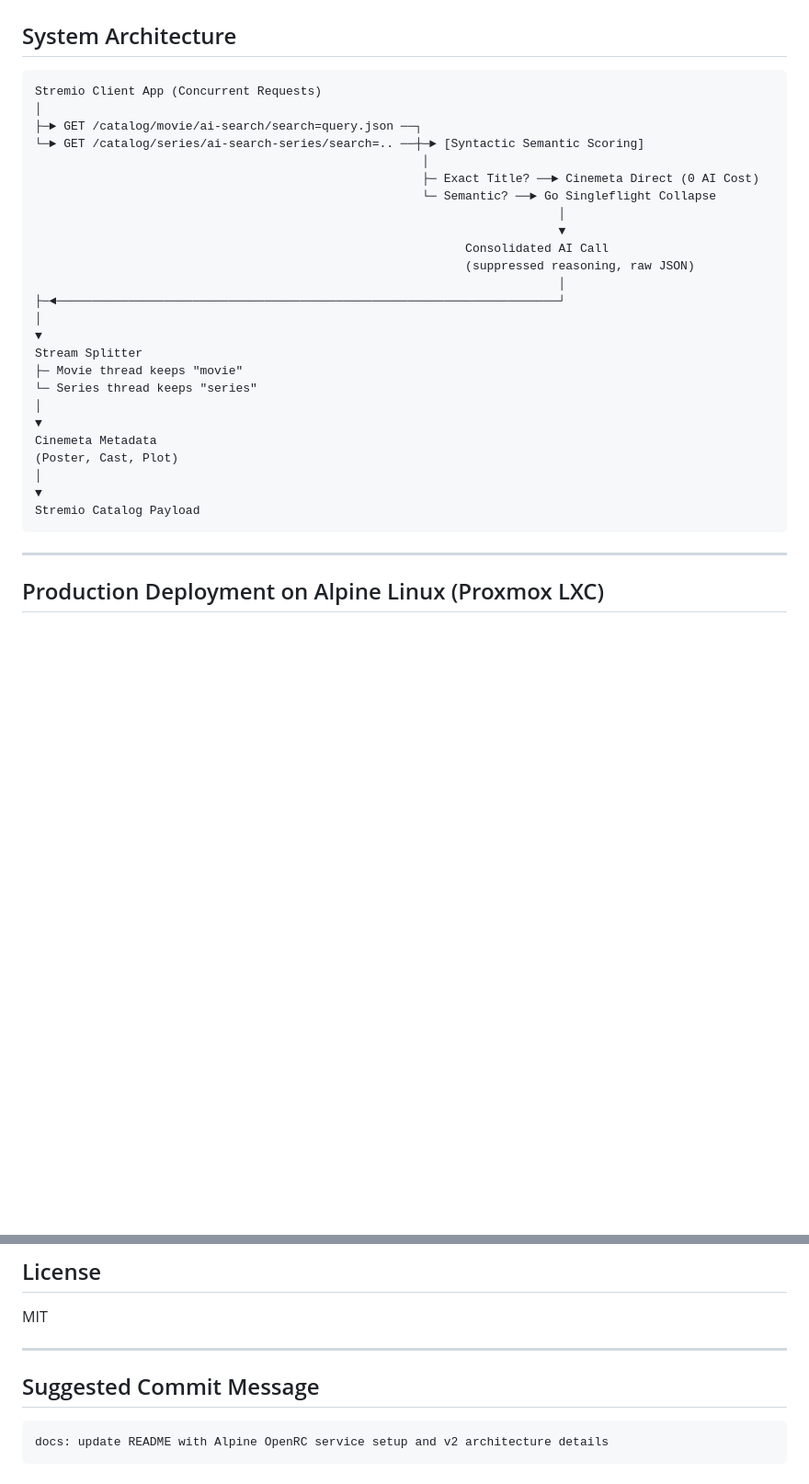
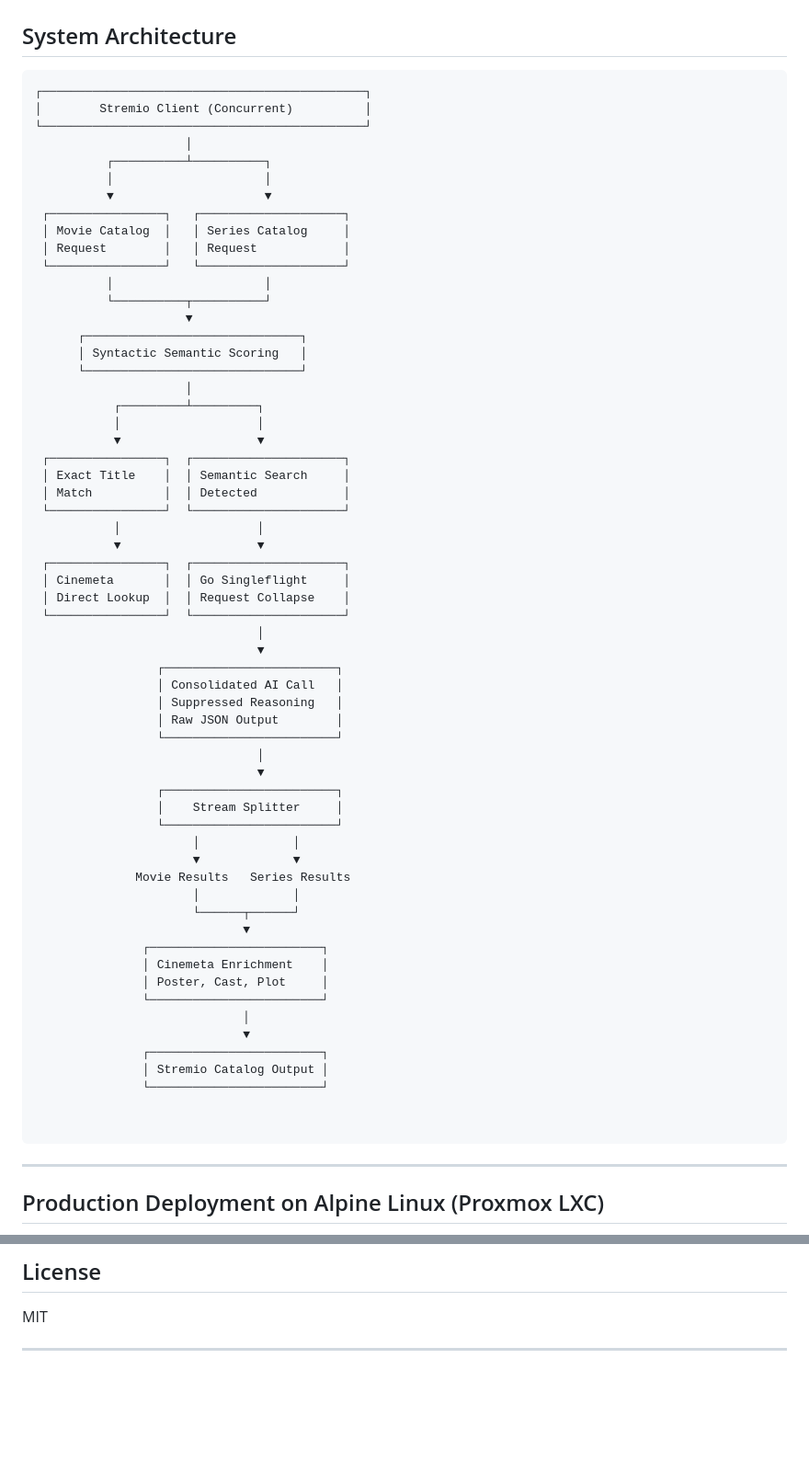
Before and after one commit to kiskey/aiflix, a Markdown page: README.md, 2 parts joined by grey strips. Shown at 92% size. Rendered like a GitHub page; blank space fills up the shorter version.

````diff
--- a/README.md
+++ b/README.md
@@ -20,31 +20,66 @@ Multi-provider, hot-reloadable, low-latency, and content-filtered natural langua
 ## System Architecture
 
 ```text
-Stremio Client App (Concurrent Requests)
-│
-├─► GET /catalog/movie/ai-search/search=query.json ──┐
-└─► GET /catalog/series/ai-search-series/search=.. ──┼─► [Syntactic Semantic Scoring]
-                                                      │
-                                                      ├─ Exact Title? ──► Cinemeta Direct (0 AI Cost)
-                                                      └─ Semantic? ──► Go Singleflight Collapse
-                                                                         │
-                                                                         ▼
-                                                            Consolidated AI Call
-                                                            (suppressed reasoning, raw JSON)
-                                                                         │
-├─◄──────────────────────────────────────────────────────────────────────┘
-│
-▼
-Stream Splitter
-├─ Movie thread keeps "movie"
-└─ Series thread keeps "series"
-│
-▼
-Cinemeta Metadata
-(Poster, Cast, Plot)
-│
-▼
-Stremio Catalog Payload
+┌─────────────────────────────────────────────┐
+│        Stremio Client (Concurrent)          │
+└─────────────────────────────────────────────┘
+                     │
+          ┌──────────┴──────────┐
+          │                     │
+          ▼                     ▼
+ ┌────────────────┐   ┌────────────────────┐
+ │ Movie Catalog  │   │ Series Catalog     │
+ │ Request        │   │ Request            │
+ └────────────────┘   └────────────────────┘
+          │                     │
+          └──────────┬──────────┘
+                     ▼
+      ┌──────────────────────────────┐
+      │ Syntactic Semantic Scoring   │
+      └──────────────────────────────┘
+                     │
+           ┌─────────┴─────────┐
+           │                   │
+           ▼                   ▼
+ ┌────────────────┐  ┌─────────────────────┐
+ │ Exact Title    │  │ Semantic Search     │
+ │ Match          │  │ Detected            │
+ └────────────────┘  └─────────────────────┘
+           │                   │
+           ▼                   ▼
+ ┌────────────────┐  ┌─────────────────────┐
+ │ Cinemeta       │  │ Go Singleflight     │
+ │ Direct Lookup  │  │ Request Collapse    │
+ └────────────────┘  └─────────────────────┘
+                               │
+                               ▼
+                 ┌────────────────────────┐
+                 │ Consolidated AI Call   │
+                 │ Suppressed Reasoning   │
+                 │ Raw JSON Output        │
+                 └────────────────────────┘
+                               │
+                               ▼
+                 ┌────────────────────────┐
+                 │    Stream Splitter     │
+                 └────────────────────────┘
+                      │             │
+                      ▼             ▼
+              Movie Results   Series Results
+                      │             │
+                      └──────┬──────┘
+                             ▼
+               ┌────────────────────────┐
+               │ Cinemeta Enrichment    │
+               │ Poster, Cast, Plot     │
+               └────────────────────────┘
+                             │
+                             ▼
+               ┌────────────────────────┐
+               │ Stremio Catalog Output │
+               └────────────────────────┘
+
+
 ```
 
 ---
@@ -229,9 +264,3 @@ This immediately triggers the `stremio://` protocol handler, launching your Stre
 MIT
 
 ---
-
-## Suggested Commit Message
-
-```text
-docs: update README with Alpine OpenRC service setup and v2 architecture details
-```
````
